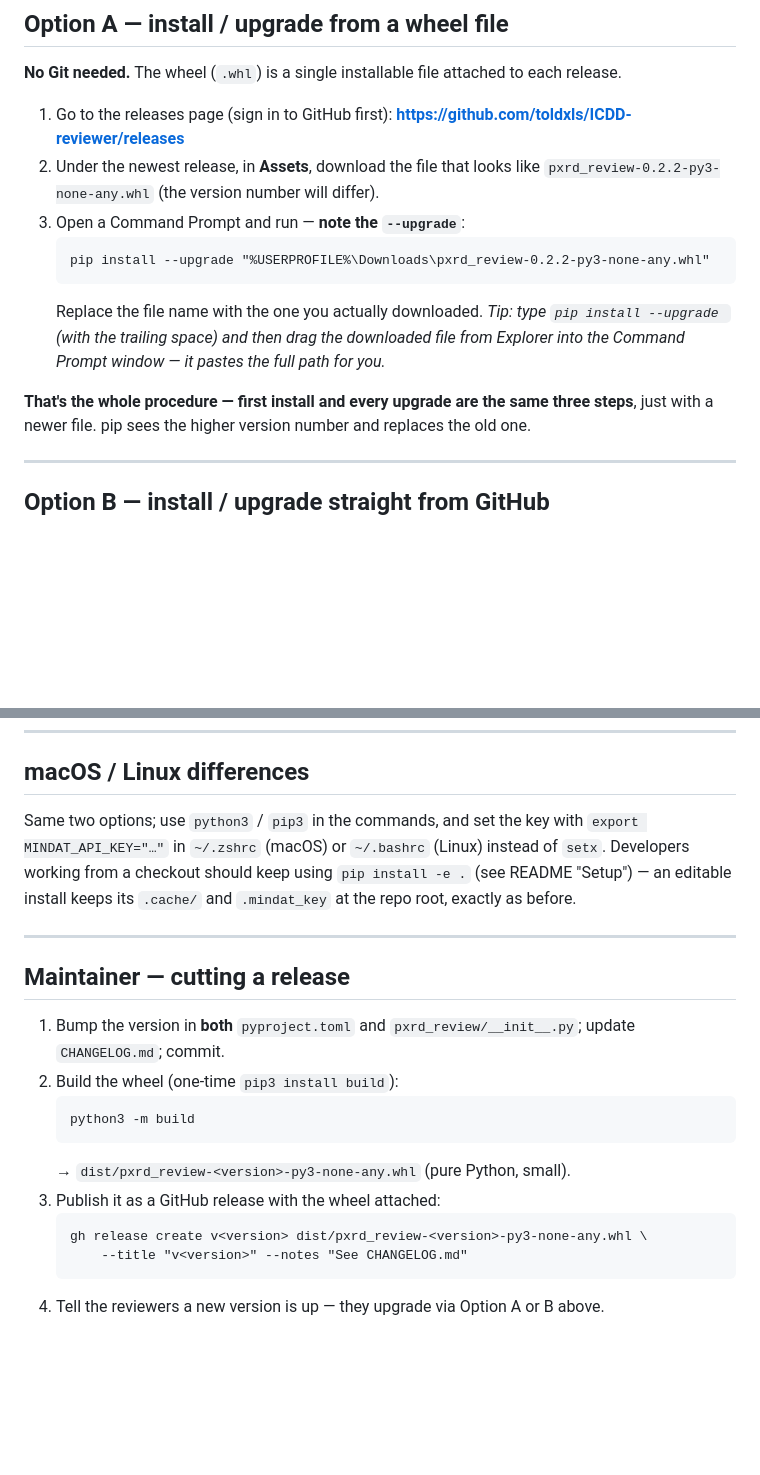
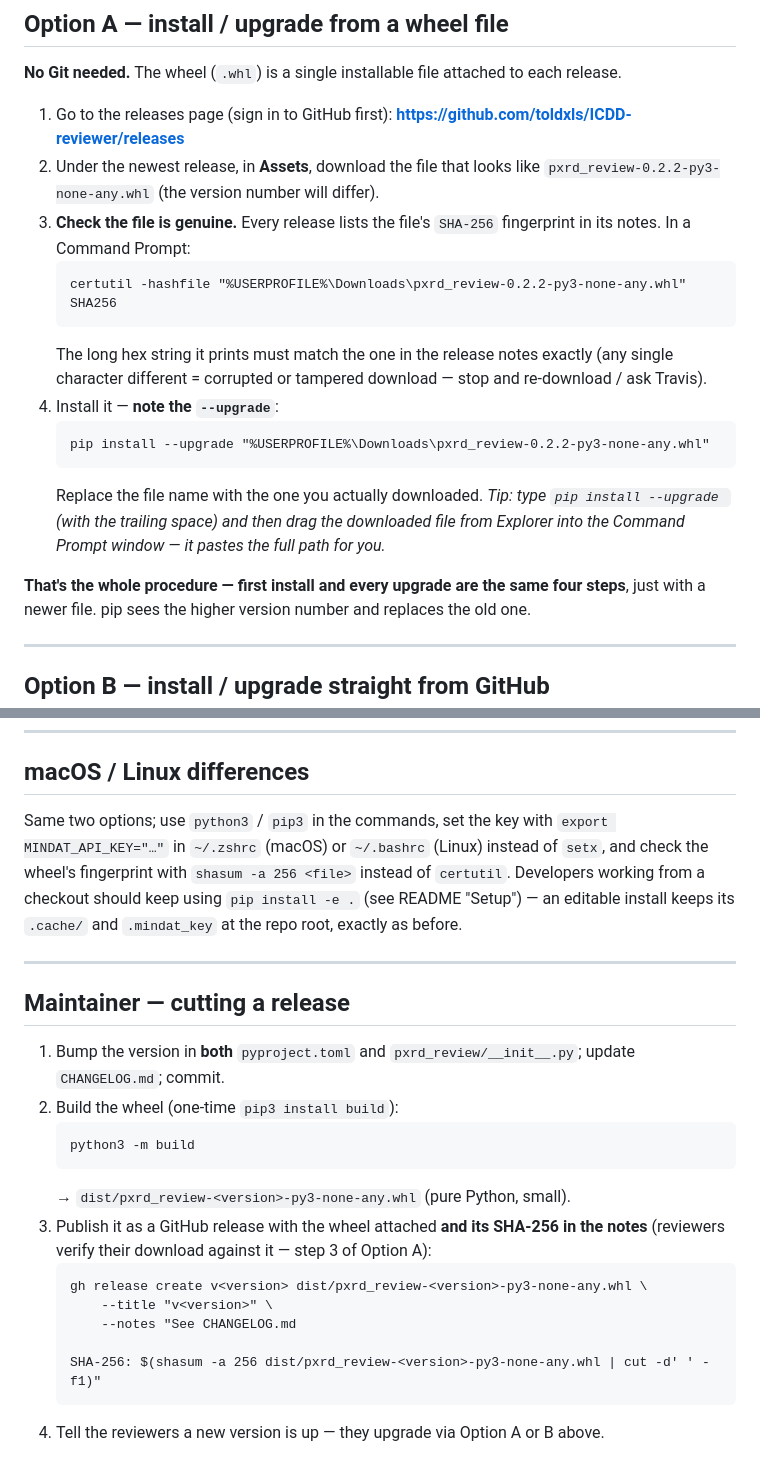
Before and after one commit to toldxls/ICDD-reviewer, a Markdown page: INSTALL.md, 2 parts joined by grey strips. Drawn GitHub-style; blank space fills up the shorter version.

Commit message:
docs(install): verify wheel SHA-256 before installing; publish the hash with each release
- Option A gains an explicit step 3: certutil -hashfile … SHA256 against the
  fingerprint in the release notes (shasum -a 256 on macOS/Linux)
- maintainer recipe embeds the hash into the gh release notes at create time
- v0.2.2 release notes updated in place with the published wheel's hash
  (asset re-downloaded and verified identical to the local build first)

````diff
--- a/INSTALL.md
+++ b/INSTALL.md
@@ -54,7 +54,15 @@ release.
    **<https://github.com/toldxls/ICDD-reviewer/releases>**
 2. Under the newest release, in **Assets**, download the file that looks like
    `pxrd_review-0.2.2-py3-none-any.whl` (the version number will differ).
-3. Open a Command Prompt and run — **note the `--upgrade`**:
+3. **Check the file is genuine.** Every release lists the file's `SHA-256`
+   fingerprint in its notes. In a Command Prompt:
+   ```
+   certutil -hashfile "%USERPROFILE%\Downloads\pxrd_review-0.2.2-py3-none-any.whl" SHA256
+   ```
+   The long hex string it prints must match the one in the release notes exactly
+   (any single character different = corrupted or tampered download — stop and
+   re-download / ask Travis).
+4. Install it — **note the `--upgrade`**:
    ```
    pip install --upgrade "%USERPROFILE%\Downloads\pxrd_review-0.2.2-py3-none-any.whl"
    ```
@@ -63,7 +71,7 @@ release.
    downloaded file from Explorer into the Command Prompt window — it pastes the full
    path for you.*
 
-**That's the whole procedure — first install and every upgrade are the same three
+**That's the whole procedure — first install and every upgrade are the same four
 steps**, just with a newer file. pip sees the higher version number and replaces the
 old one.
 
@@ -122,9 +130,10 @@ every upgrade untouched.
 
 ## macOS / Linux differences
 
-Same two options; use `python3` / `pip3` in the commands, and set the key with
+Same two options; use `python3` / `pip3` in the commands, set the key with
 `export MINDAT_API_KEY="…"` in `~/.zshrc` (macOS) or `~/.bashrc` (Linux) instead of
-`setx`. Developers working from a checkout should keep using `pip install -e .`
+`setx`, and check the wheel's fingerprint with `shasum -a 256 <file>` instead of
+`certutil`. Developers working from a checkout should keep using `pip install -e .`
 (see README "Setup") — an editable install keeps its `.cache/` and `.mindat_key`
 at the repo root, exactly as before.
 
@@ -139,9 +148,13 @@ at the repo root, exactly as before.
    python3 -m build
    ```
    → `dist/pxrd_review-<version>-py3-none-any.whl` (pure Python, small).
-3. Publish it as a GitHub release with the wheel attached:
+3. Publish it as a GitHub release with the wheel attached **and its SHA-256 in the
+   notes** (reviewers verify their download against it — step 3 of Option A):
    ```
    gh release create v<version> dist/pxrd_review-<version>-py3-none-any.whl \
-       --title "v<version>" --notes "See CHANGELOG.md"
+       --title "v<version>" \
+       --notes "See CHANGELOG.md
+
+   SHA-256: $(shasum -a 256 dist/pxrd_review-<version>-py3-none-any.whl | cut -d' ' -f1)"
    ```
 4. Tell the reviewers a new version is up — they upgrade via Option A or B above.
````
